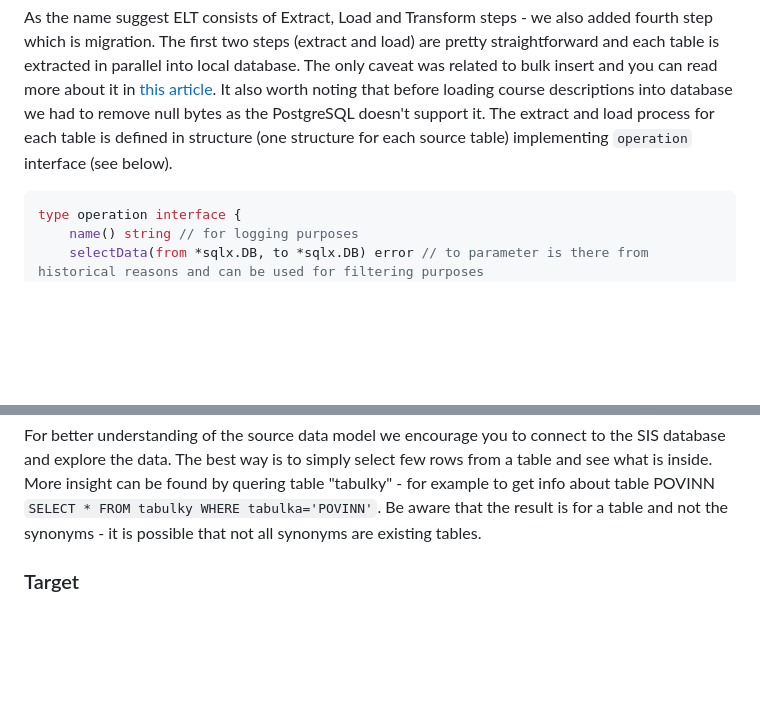
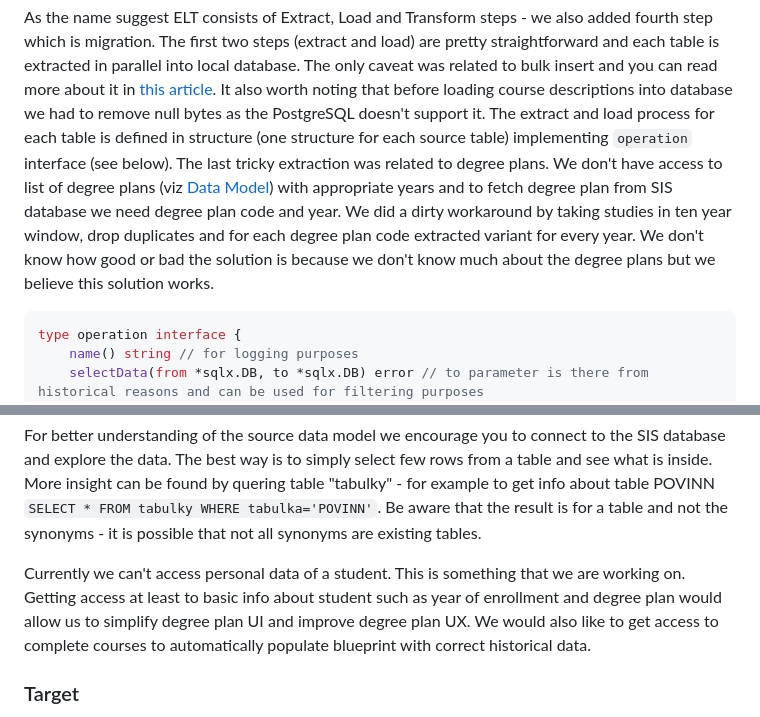
Before and after one commit to michalhercik/RecSIS, a Markdown page: docs/dev-guide-ext.md, 2 parts joined by grey strips. Rendered like a GitHub page; blank space fills up the shorter version.

Commit message:
elt degree plans strugle & personalized data

````diff
--- a/docs/dev-guide-ext.md
+++ b/docs/dev-guide-ext.md
@@ -699,7 +699,14 @@ article](https://klotzandrew.com/blog/postgres-passing-65535-parameter-limit/).
 It also worth noting that before loading course descriptions into database we
 had to remove null bytes as the PostgreSQL doesn't support it. The extract
 and load process for each table is defined in structure (one structure for each
-source table) implementing `operation` interface (see below).
+source table) implementing `operation` interface (see below). The last tricky
+extraction was related to degree plans. We don't have access to list of degree
+plans (viz [Data Model](#data-model)) with appropriate years and to fetch degree
+plan from SIS database we need degree plan code and year. We did a dirty
+workaround by taking studies in ten year window, drop duplicates and for each
+degree plan code extracted variant for every year. We don't know how good or bad
+the solution is because we don't know much about the degree plans but we believe
+this solution works.
 
 ```go
 type operation interface {
@@ -790,6 +797,7 @@ We have also access to two more tables which will be useful in the future for mo
 
  For better understanding of the source data model we encourage you to connect to the SIS database and explore the data. The best way is to simply select few rows from a table and see what is inside. More insight can be found by quering table "tabulky" - for example to get info about table POVINN `SELECT * FROM tabulky WHERE tabulka='POVINN'`. Be aware that the result is for a table and not the synonyms - it is possible that not all synonyms are existing tables.
 
+ Currently we can't access personal data of a student. This is something that we are working on. Getting access at least to basic info about student such as year of enrollment and degree plan would allow us to simplify degree plan UI and improve degree plan UX. We would also like to get access to complete courses to automatically populate blueprint with correct historical data.
 
 ### Target
 
````
